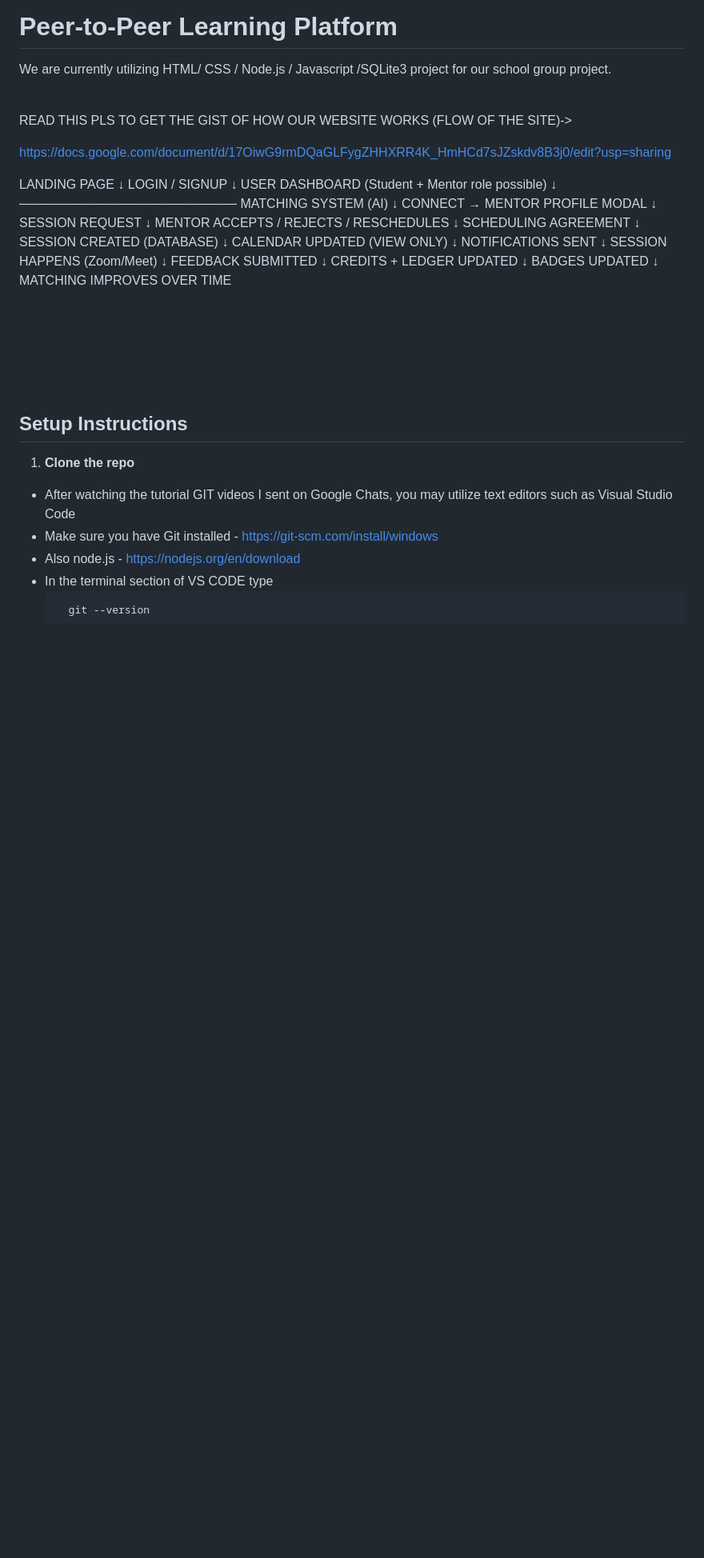
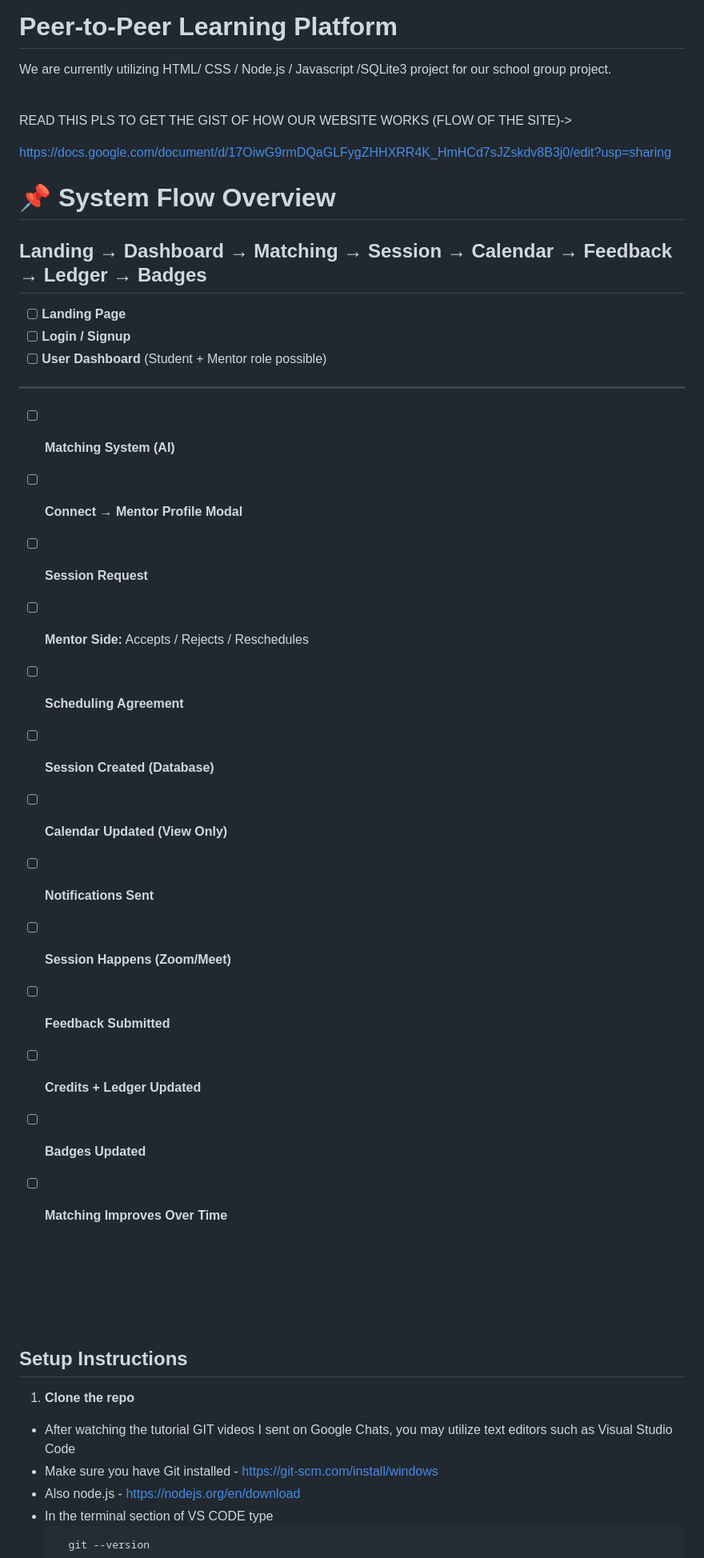
Before and after one commit to drp-gi/peerToPeer, a Markdown page: README.md, the part around the change. Shown at 80% size. GitHub-like rendering; blank space fills up the shorter version.

Commit message:
Revise system flow overview in README.md

```diff
--- a/README.md
+++ b/README.md
@@ -8,38 +8,30 @@ READ THIS PLS TO GET THE GIST OF HOW OUR WEBSITE WORKS (FLOW OF THE SITE)->
 
 https://docs.google.com/document/d/17OiwG9rmDQaGLFygZHHXRR4K_HmHCd7sJZskdv8B3j0/edit?usp=sharing<br>
 
-LANDING PAGE
-   ↓
-LOGIN / SIGNUP
-   ↓
-USER DASHBOARD (Student + Mentor role possible)
-   ↓
-────────────────────────
-MATCHING SYSTEM (AI)
-   ↓
-CONNECT → MENTOR PROFILE MODAL
-   ↓
-SESSION REQUEST
-   ↓
-MENTOR ACCEPTS / REJECTS / RESCHEDULES
-   ↓
-SCHEDULING AGREEMENT
-   ↓
-SESSION CREATED (DATABASE)
-   ↓
-CALENDAR UPDATED (VIEW ONLY)
-   ↓
-NOTIFICATIONS SENT
-   ↓
-SESSION HAPPENS (Zoom/Meet)
-   ↓
-FEEDBACK SUBMITTED
-   ↓
-CREDITS + LEDGER UPDATED
-   ↓
-BADGES UPDATED
-   ↓
-MATCHING IMPROVES OVER TIME
+# 📌 System Flow Overview
+
+## Landing → Dashboard → Matching → Session → Calendar → Feedback → Ledger → Badges
+
+- [ ] **Landing Page**
+- [ ] **Login / Signup**
+- [ ] **User Dashboard** (Student + Mentor role possible)
+
+---
+
+- [ ] **Matching System (AI)**
+- [ ] **Connect → Mentor Profile Modal**
+- [ ] **Session Request**
+- [ ] **Mentor Side:** Accepts / Rejects / Reschedules
+- [ ] **Scheduling Agreement**
+- [ ] **Session Created (Database)**
+- [ ] **Calendar Updated (View Only)**
+- [ ] **Notifications Sent**
+- [ ] **Session Happens (Zoom/Meet)**
+- [ ] **Feedback Submitted**
+- [ ] **Credits + Ledger Updated**
+- [ ] **Badges Updated**
+- [ ] **Matching Improves Over Time**
+
 
 
 
```
